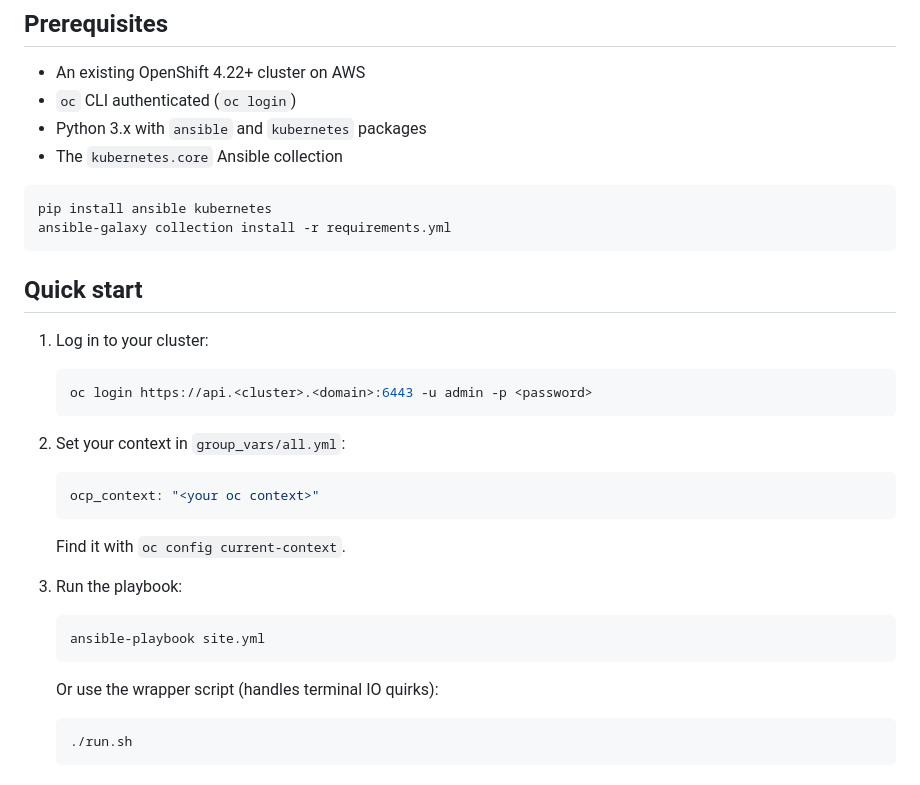
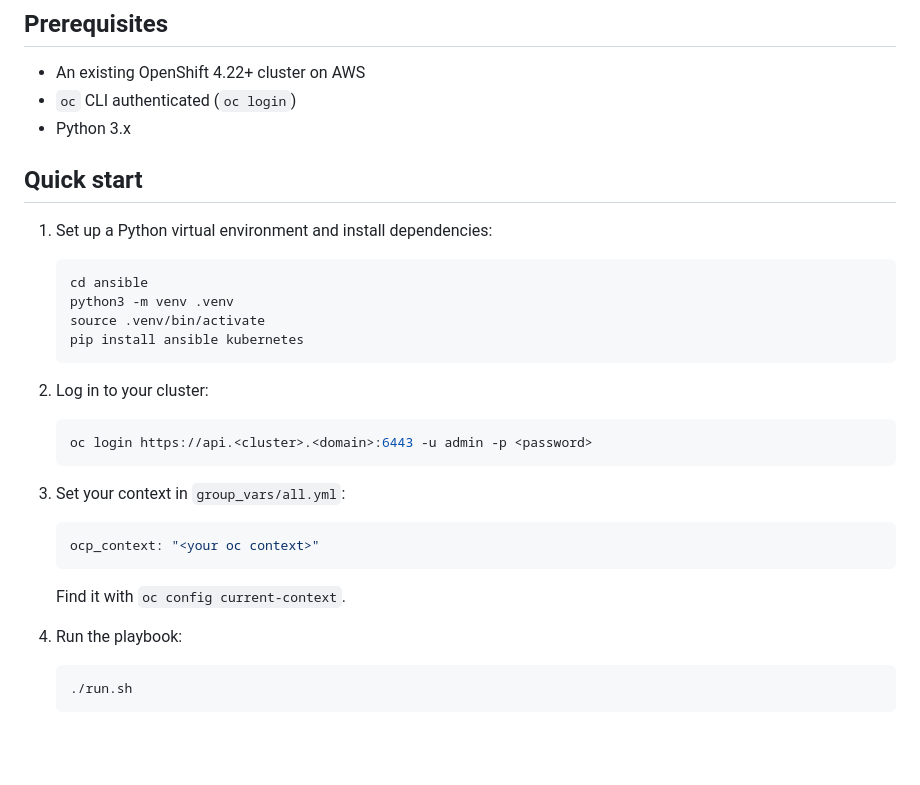
Before and after one commit to explicitworkload/ocp-provisioning, a Markdown page: ansible/README.md, the part around the change. Drawn GitHub-style; blank space fills up the shorter version.

Commit message:
Update READMEs with Python venv setup and simplified quick start

````diff
--- a/ansible/README.md
+++ b/ansible/README.md
@@ -67,23 +67,26 @@ Deploys a LiteLLM proxy with PostgreSQL backend for unified OpenAI-compatible AP
 
 - An existing OpenShift 4.22+ cluster on AWS
 - `oc` CLI authenticated (`oc login`)
-- Python 3.x with `ansible` and `kubernetes` packages
-- The `kubernetes.core` Ansible collection
-
-```bash
-pip install ansible kubernetes
-ansible-galaxy collection install -r requirements.yml
-```
+- Python 3.x
 
 ## Quick start
 
-1. Log in to your cluster:
+1. Set up a Python virtual environment and install dependencies:
+
+   ```bash
+   cd ansible
+   python3 -m venv .venv
+   source .venv/bin/activate
+   pip install ansible kubernetes
+   ```
+
+2. Log in to your cluster:
 
    ```bash
    oc login https://api.<cluster>.<domain>:6443 -u admin -p <password>
    ```
 
-2. Set your context in `group_vars/all.yml`:
+3. Set your context in `group_vars/all.yml`:
 
    ```yaml
    ocp_context: "<your oc context>"
@@ -91,13 +94,7 @@ ansible-galaxy collection install -r requirements.yml
 
    Find it with `oc config current-context`.
 
-3. Run the playbook:
-
-   ```bash
-   ansible-playbook site.yml
-   ```
-
-   Or use the wrapper script (handles terminal IO quirks):
+4. Run the playbook:
 
    ```bash
    ./run.sh
````
Also changed, not shown: README.md (+5 -5 lines).
